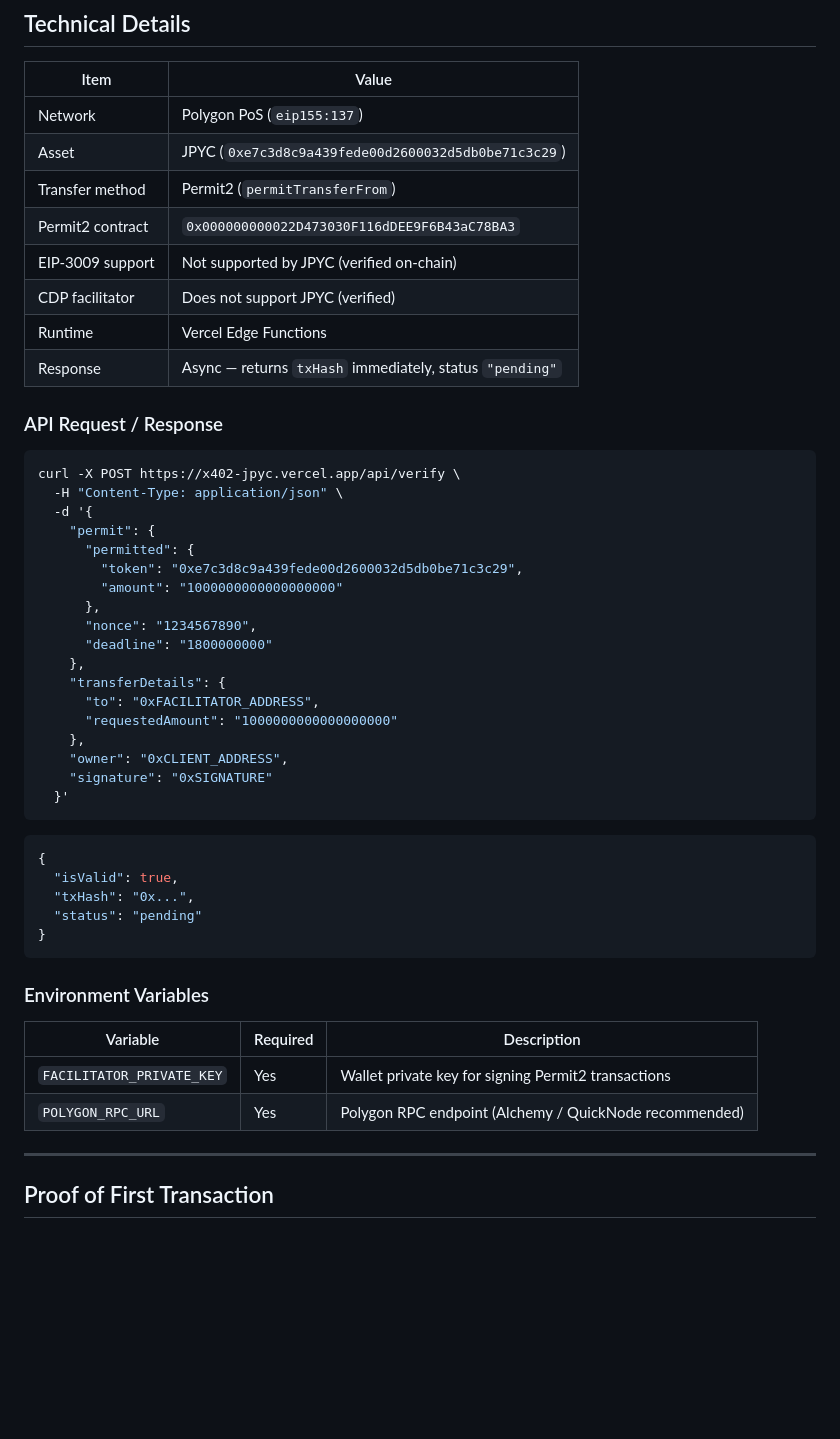
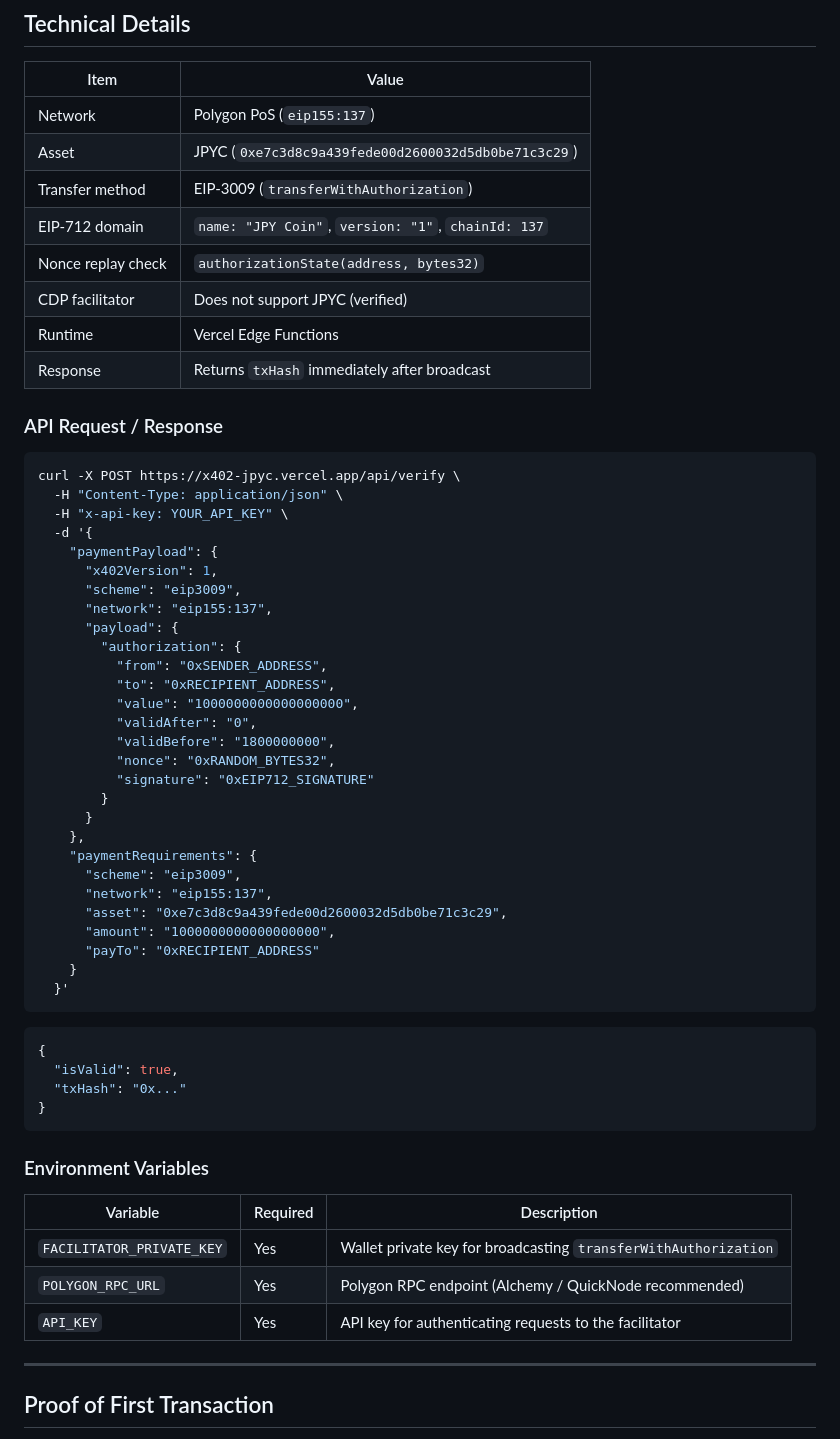
Before and after one commit to kakedashi3/x402-jpyc, a Markdown page: README.md, the part around one of its changes. Rendered like a GitHub page; blank space fills up the shorter version.

````diff
--- a/README.md
+++ b/README.md
@@ -171,41 +186,50 @@ console.log(await response.json());
 |---|---|
 | Network | Polygon PoS (`eip155:137`) |
 | Asset | JPYC (`0xe7c3d8c9a439fede00d2600032d5db0be71c3c29`) |
-| Transfer method | Permit2 (`permitTransferFrom`) |
-| Permit2 contract | `0x000000000022D473030F116dDEE9F6B43aC78BA3` |
-| EIP-3009 support | Not supported by JPYC (verified on-chain) |
+| Transfer method | EIP-3009 (`transferWithAuthorization`) |
+| EIP-712 domain | `name: "JPY Coin"`, `version: "1"`, `chainId: 137` |
+| Nonce replay check | `authorizationState(address, bytes32)` |
 | CDP facilitator | Does not support JPYC (verified) |
 | Runtime | Vercel Edge Functions |
-| Response | Async — returns `txHash` immediately, status `"pending"` |
+| Response | Returns `txHash` immediately after broadcast |
 
 ### API Request / Response
 
 ```bash
 curl -X POST https://x402-jpyc.vercel.app/api/verify \
   -H "Content-Type: application/json" \
+  -H "x-api-key: YOUR_API_KEY" \
   -d '{
-    "permit": {
-      "permitted": {
-        "token": "0xe7c3d8c9a439fede00d2600032d5db0be71c3c29",
-        "amount": "1000000000000000000"
-      },
-      "nonce": "1234567890",
-      "deadline": "1800000000"
+    "paymentPayload": {
+      "x402Version": 1,
+      "scheme": "eip3009",
+      "network": "eip155:137",
+      "payload": {
+        "authorization": {
+          "from": "0xSENDER_ADDRESS",
+          "to": "0xRECIPIENT_ADDRESS",
+          "value": "1000000000000000000",
+          "validAfter": "0",
+          "validBefore": "1800000000",
+          "nonce": "0xRANDOM_BYTES32",
+          "signature": "0xEIP712_SIGNATURE"
+        }
+      }
     },
-    "transferDetails": {
-      "to": "0xFACILITATOR_ADDRESS",
-      "requestedAmount": "1000000000000000000"
-    },
-    "owner": "0xCLIENT_ADDRESS",
-    "signature": "0xSIGNATURE"
+    "paymentRequirements": {
+      "scheme": "eip3009",
+      "network": "eip155:137",
+      "asset": "0xe7c3d8c9a439fede00d2600032d5db0be71c3c29",
+      "amount": "1000000000000000000",
+      "payTo": "0xRECIPIENT_ADDRESS"
+    }
   }'
 ```
 
 ```json
 {
   "isValid": true,
-  "txHash": "0x...",
-  "status": "pending"
+  "txHash": "0x..."
 }
 ```
 
@@ -213,8 +237,9 @@ curl -X POST https://x402-jpyc.vercel.app/api/verify \
 
 | Variable | Required | Description |
 |---|---|---|
-| `FACILITATOR_PRIVATE_KEY` | Yes | Wallet private key for signing Permit2 transactions |
+| `FACILITATOR_PRIVATE_KEY` | Yes | Wallet private key for broadcasting `transferWithAuthorization` |
 | `POLYGON_RPC_URL` | Yes | Polygon RPC endpoint (Alchemy / QuickNode recommended) |
+| `API_KEY` | Yes | API key for authenticating requests to the facilitator |
 
 ---
 
````
Also changed, not shown: other parts of README.md (+140 -100 lines).
